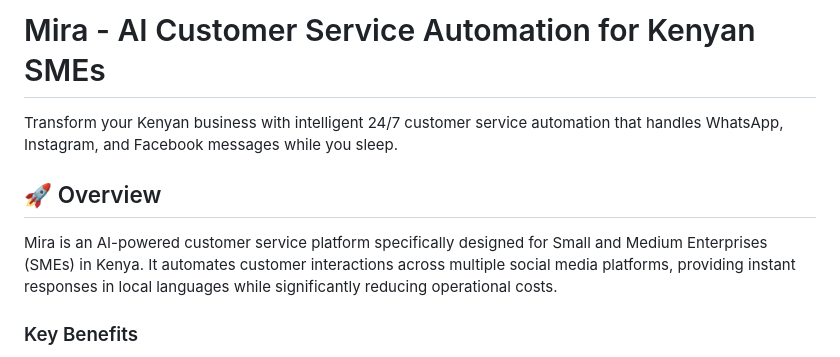
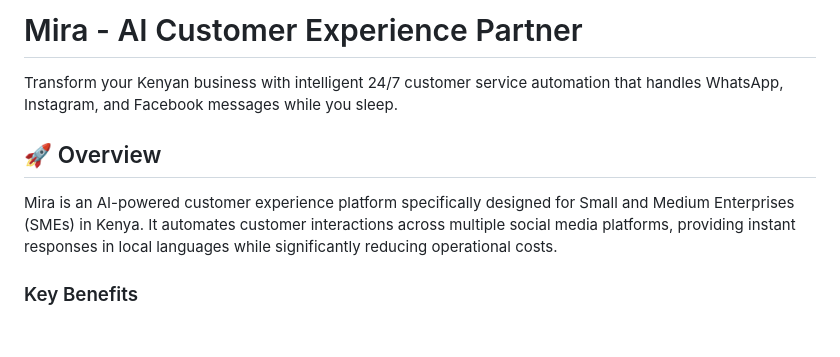
Before and after one commit to alexosugo/mira-web, a Markdown page: README.md, the part around the change. Rendered like a GitHub page; blank space fills up the shorter version.

```diff
--- a/README.md
+++ b/README.md
@@ -1,10 +1,10 @@
-# Mira - AI Customer Service Automation for Kenyan SMEs
+# Mira - AI Customer Experience Partner
 
 Transform your Kenyan business with intelligent 24/7 customer service automation that handles WhatsApp, Instagram, and Facebook messages while you sleep.
 
 ## 🚀 Overview
 
-Mira is an AI-powered customer service platform specifically designed for Small and Medium Enterprises (SMEs) in Kenya. It automates customer interactions across multiple social media platforms, providing instant responses in local languages while significantly reducing operational costs.
+Mira is an AI-powered customer experience platform specifically designed for Small and Medium Enterprises (SMEs) in Kenya. It automates customer interactions across multiple social media platforms, providing instant responses in local languages while significantly reducing operational costs.
 
 ### Key Benefits
 - **24/7 Availability**: Never miss a customer inquiry
```
